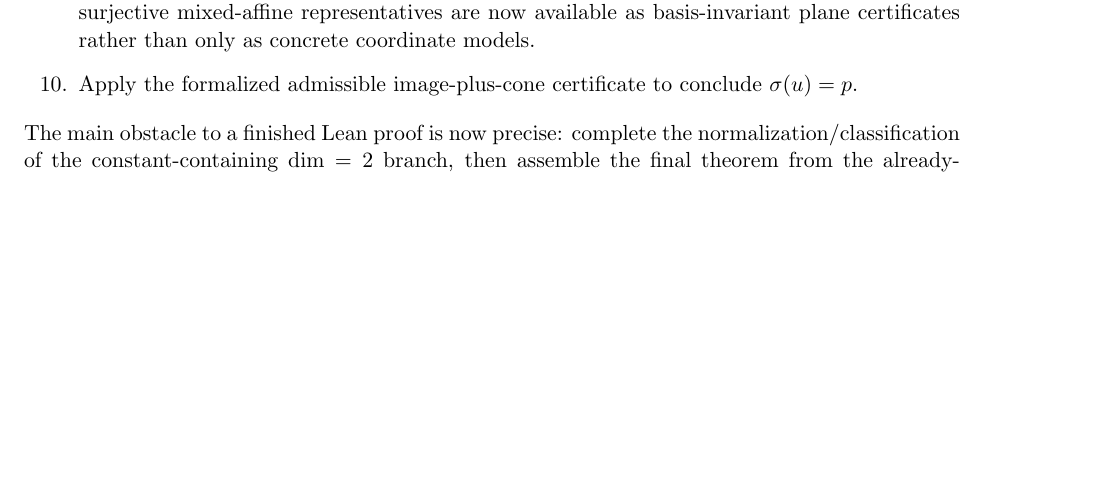
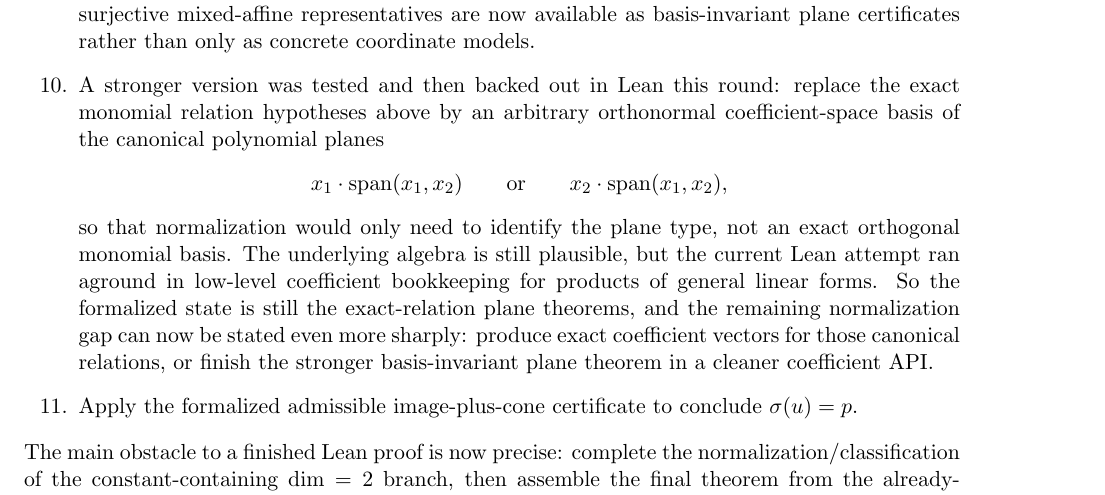
Before and after one commit to yuanchenyang/nonconvex_sos_landscape, a LaTeX document (writeup/blueprint.tex): part of page 8 of 9, cut so that both start at the same text, the shorter picture padded with empty space. Compiled offline with pdfLaTeX.

Commit message:
Record mixed-affine basis obstruction

```diff
--- a/writeup/blueprint.tex
+++ b/writeup/blueprint.tex
@@ -513,6 +513,22 @@ the dimension of $W \cap \mathbb{R}[x_1,x_2]_{\le 1}$.
   every SOCP. So both nonsurjective mixed-affine representatives are now
   available as basis-invariant plane certificates rather than only as concrete
   coordinate models.
+\item A stronger version was tested and then backed out in Lean this round:
+  replace the exact monomial relation hypotheses above by an arbitrary
+  orthonormal coefficient-space basis of the canonical polynomial planes
+  \[
+    x_1 \cdot \operatorname{span}(x_1,x_2)
+    \qquad\text{or}\qquad
+    x_2 \cdot \operatorname{span}(x_1,x_2),
+  \]
+  so that normalization would only need to identify the plane type, not an
+  exact orthogonal monomial basis. The underlying algebra is still plausible,
+  but the current Lean attempt ran aground in low-level coefficient bookkeeping
+  for products of general linear forms. So the formalized state is still the
+  exact-relation plane theorems, and the remaining normalization gap can now be
+  stated even more sharply: produce exact coefficient vectors for those
+  canonical relations, or finish the stronger basis-invariant plane theorem in
+  a cleaner coefficient API.
 \item Apply the formalized admissible image-plus-cone certificate to conclude
 $\sigma(u)=p$.
 \end{enumerate}
```
Also changed, not shown: writeup/exploration_log.tex (+10 -0 lines).
